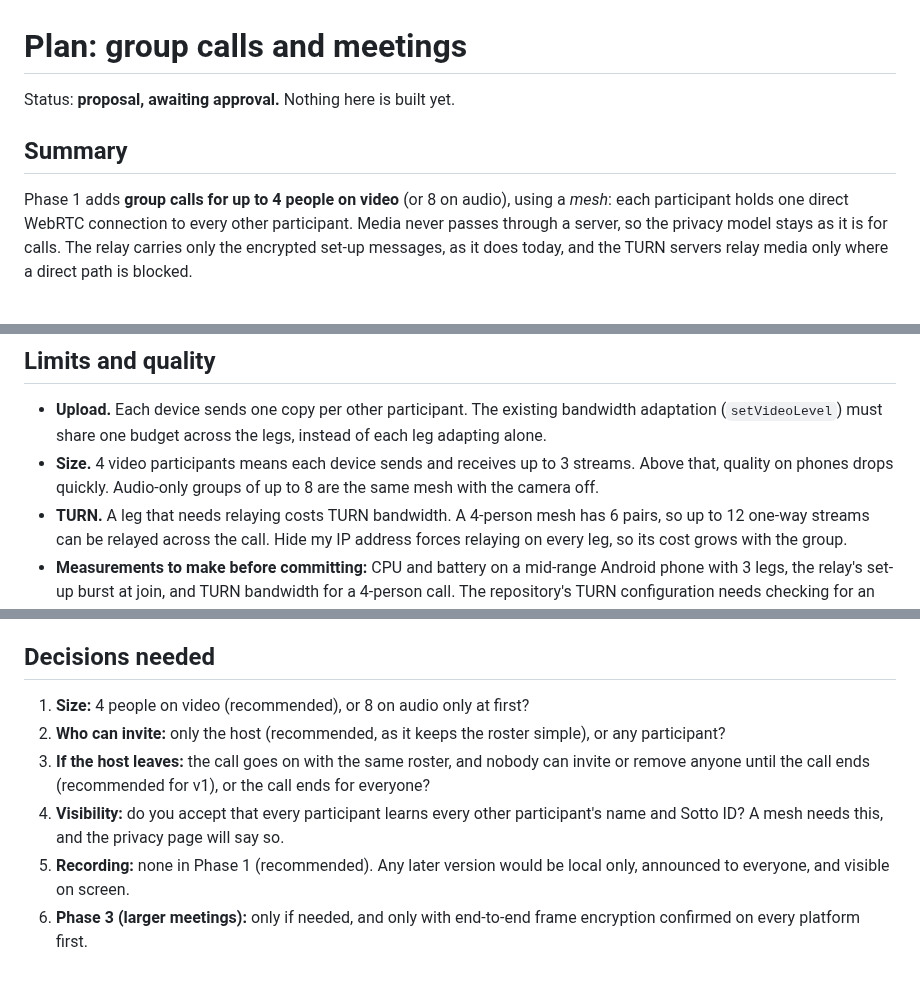
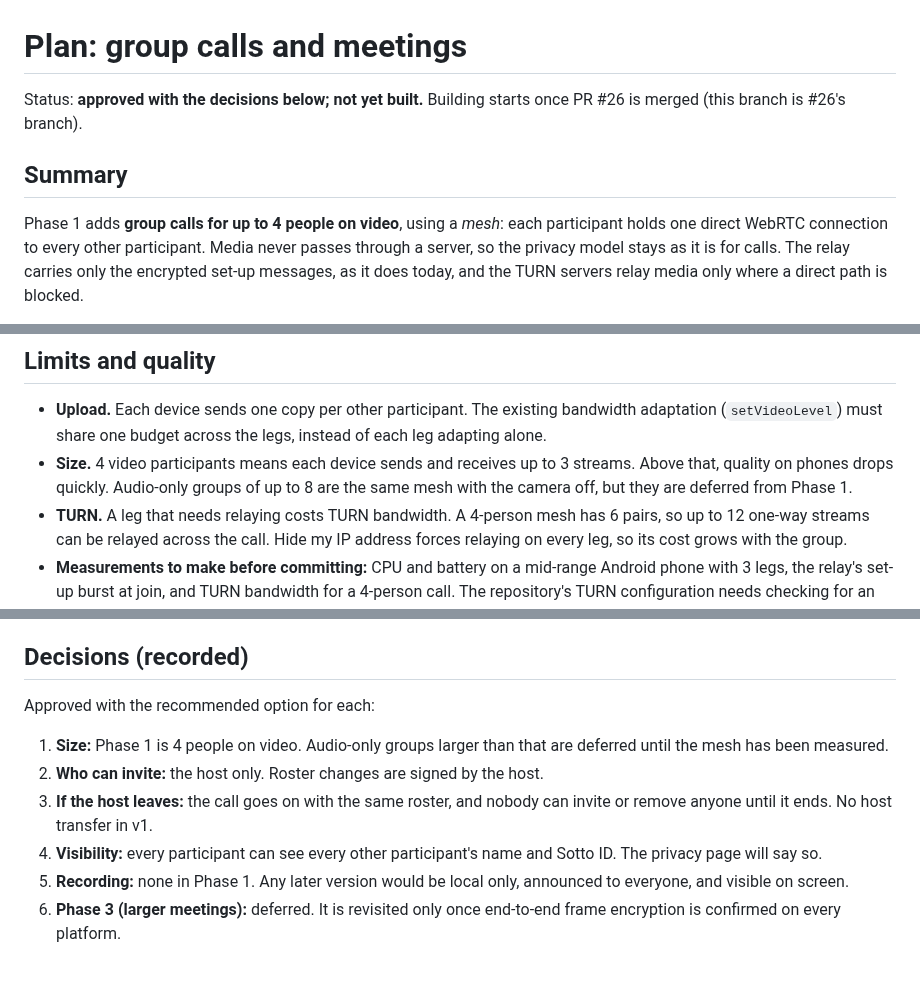
Before and after one commit to rbr48/sotto, a Markdown page: docs/GROUP_CALLS_PLAN.md, 3 parts joined by grey strips. Drawn GitHub-style.

Commit message:
Record approved decisions for messaging and group calls
Messaging: contacts only, sender's name only in notifications, history kept
until deleted, "Not sent" with Retry when the other person is offline.

Group calls: Phase 1 is 4 people on video; host-only invites with host-signed
rosters; the call goes on if the host leaves, with no changes to the roster;
every participant sees the others' names and IDs; no recording in Phase 1;
larger meetings deferred.

Both plans are approved but not yet built: the work starts once PR #26 is
merged, since this branch is that PR's branch.

Co-Authored-By: Claude <noreply@anthropic.com>
Claude-Session: https://claude.ai/code/session_01PCmtpGum21deTqmznzR49e

```diff
--- a/docs/GROUP_CALLS_PLAN.md
+++ b/docs/GROUP_CALLS_PLAN.md
@@ -1,11 +1,10 @@
 # Plan: group calls and meetings
 
-Status: **proposal, awaiting approval.** Nothing here is built yet.
+Status: **approved with the decisions below; not yet built.** Building starts once PR #26 is merged (this branch is #26's branch).
 
 ## Summary
 
-Phase 1 adds **group calls for up to 4 people on video** (or 8 on audio), using a
-*mesh*: each participant holds one direct WebRTC connection to every other
+Phase 1 adds **group calls for up to 4 people on video**, using a *mesh*: each participant holds one direct WebRTC connection to every other
 participant. Media never passes through a server, so the privacy model stays
 as it is for calls. The relay carries only the encrypted set-up messages, as
 it does today, and the TURN servers relay media only where a direct path is
@@ -99,7 +98,7 @@ them. The room has a **roster**: the participants' Sotto IDs and names.
   legs, instead of each leg adapting alone.
 - **Size.** 4 video participants means each device sends and receives up to 3
   streams. Above that, quality on phones drops quickly. Audio-only groups of up
-  to 8 are the same mesh with the camera off.
+  to 8 are the same mesh with the camera off, but they are deferred from Phase 1.
 - **TURN.** A leg that needs relaying costs TURN bandwidth. A 4-person mesh
   has 6 pairs, so up to 12 one-way streams can be relayed across the call.
   Hide my IP address forces relaying on every leg, so its cost grows with the
@@ -180,18 +179,18 @@ benefit to professional calls.
 6. Documentation and a release.
 7. Phase 2 features, one at a time, each with its own plan.
 
-## Decisions needed
+## Decisions (recorded)
 
-1. **Size:** 4 people on video (recommended), or 8 on audio only at first?
-2. **Who can invite:** only the host (recommended, as it keeps the roster
-   simple), or any participant?
+Approved with the recommended option for each:
+
+1. **Size:** Phase 1 is 4 people on video. Audio-only groups larger than that
+   are deferred until the mesh has been measured.
+2. **Who can invite:** the host only. Roster changes are signed by the host.
 3. **If the host leaves:** the call goes on with the same roster, and nobody
-   can invite or remove anyone until the call ends (recommended for v1), or
-   the call ends for everyone?
-4. **Visibility:** do you accept that every participant learns every
-   other participant's name and Sotto ID? A mesh needs this, and the privacy
-   page will say so.
-5. **Recording:** none in Phase 1 (recommended). Any later version would be
-   local only, announced to everyone, and visible on screen.
-6. **Phase 3 (larger meetings):** only if needed, and only with end-to-end
-   frame encryption confirmed on every platform first.
+   can invite or remove anyone until it ends. No host transfer in v1.
+4. **Visibility:** every participant can see every other participant's name and
+   Sotto ID. The privacy page will say so.
+5. **Recording:** none in Phase 1. Any later version would be local only,
+   announced to everyone, and visible on screen.
+6. **Phase 3 (larger meetings):** deferred. It is revisited only once
+   end-to-end frame encryption is confirmed on every platform.
```
Also changed, not shown: docs/MESSAGING_PLAN.md (+8 -10 lines).
